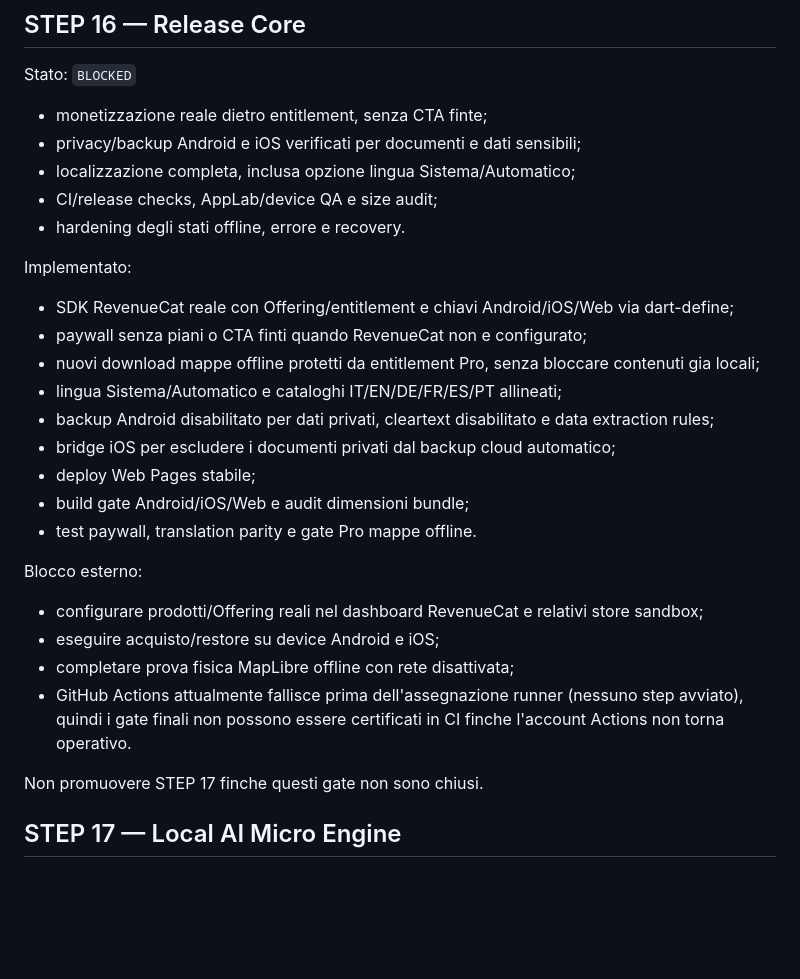
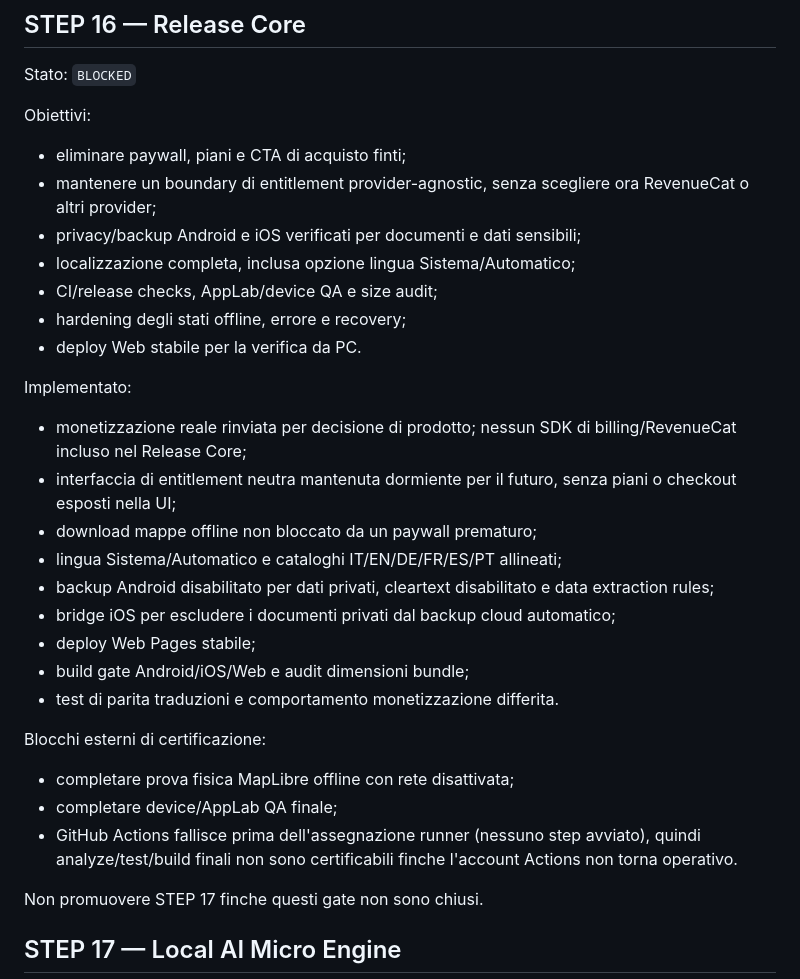
Before and after one commit to riccardopinato/CamperBoss, a Markdown page: ROADMAP.md, the part around the change. Drawn GitHub-style; blank space fills up the shorter version.

Commit message:
docs(roadmap): align Release Core with deferred monetization

```diff
--- a/ROADMAP.md
+++ b/ROADMAP.md
@@ -280,30 +280,33 @@ Esito:
 
 Stato: `BLOCKED`
 
-- monetizzazione reale dietro entitlement, senza CTA finte;
+Obiettivi:
+
+- eliminare paywall, piani e CTA di acquisto finti;
+- mantenere un boundary di entitlement provider-agnostic, senza scegliere ora RevenueCat o altri provider;
 - privacy/backup Android e iOS verificati per documenti e dati sensibili;
 - localizzazione completa, inclusa opzione lingua Sistema/Automatico;
 - CI/release checks, AppLab/device QA e size audit;
-- hardening degli stati offline, errore e recovery.
+- hardening degli stati offline, errore e recovery;
+- deploy Web stabile per la verifica da PC.
 
 Implementato:
 
-- SDK RevenueCat reale con Offering/entitlement e chiavi Android/iOS/Web via dart-define;
-- paywall senza piani o CTA finti quando RevenueCat non e configurato;
-- nuovi download mappe offline protetti da entitlement Pro, senza bloccare contenuti gia locali;
+- monetizzazione reale rinviata per decisione di prodotto; nessun SDK di billing/RevenueCat incluso nel Release Core;
+- interfaccia di entitlement neutra mantenuta dormiente per il futuro, senza piani o checkout esposti nella UI;
+- download mappe offline non bloccato da un paywall prematuro;
 - lingua Sistema/Automatico e cataloghi IT/EN/DE/FR/ES/PT allineati;
 - backup Android disabilitato per dati privati, cleartext disabilitato e data extraction rules;
 - bridge iOS per escludere i documenti privati dal backup cloud automatico;
 - deploy Web Pages stabile;
 - build gate Android/iOS/Web e audit dimensioni bundle;
-- test paywall, translation parity e gate Pro mappe offline.
+- test di parita traduzioni e comportamento monetizzazione differita.
 
-Blocco esterno:
+Blocchi esterni di certificazione:
 
-- configurare prodotti/Offering reali nel dashboard RevenueCat e relativi store sandbox;
-- eseguire acquisto/restore su device Android e iOS;
 - completare prova fisica MapLibre offline con rete disattivata;
-- GitHub Actions attualmente fallisce prima dell'assegnazione runner (nessuno step avviato), quindi i gate finali non possono essere certificati in CI finche l'account Actions non torna operativo.
+- completare device/AppLab QA finale;
+- GitHub Actions fallisce prima dell'assegnazione runner (nessuno step avviato), quindi analyze/test/build finali non sono certificabili finche l'account Actions non torna operativo.
 
 Non promuovere STEP 17 finche questi gate non sono chiusi.
 
```
